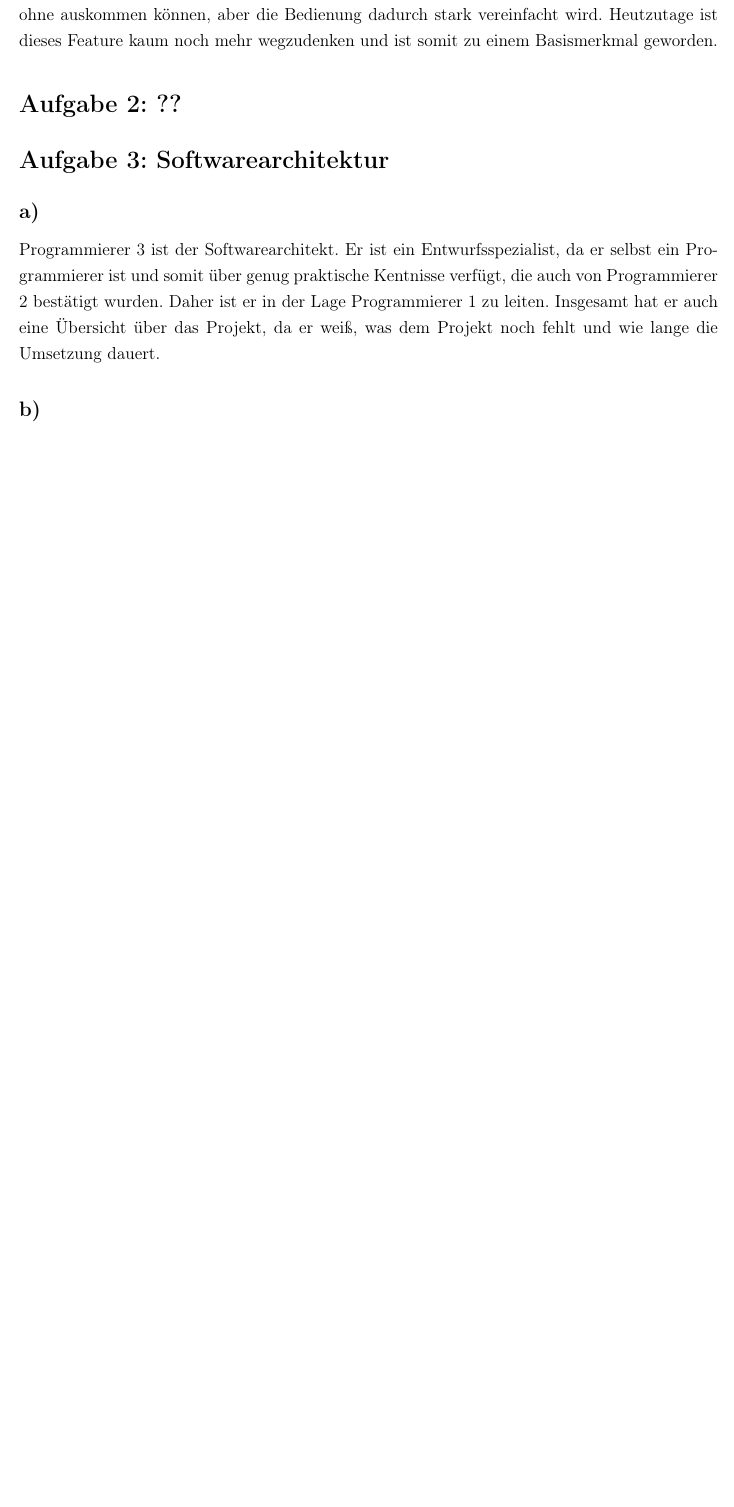
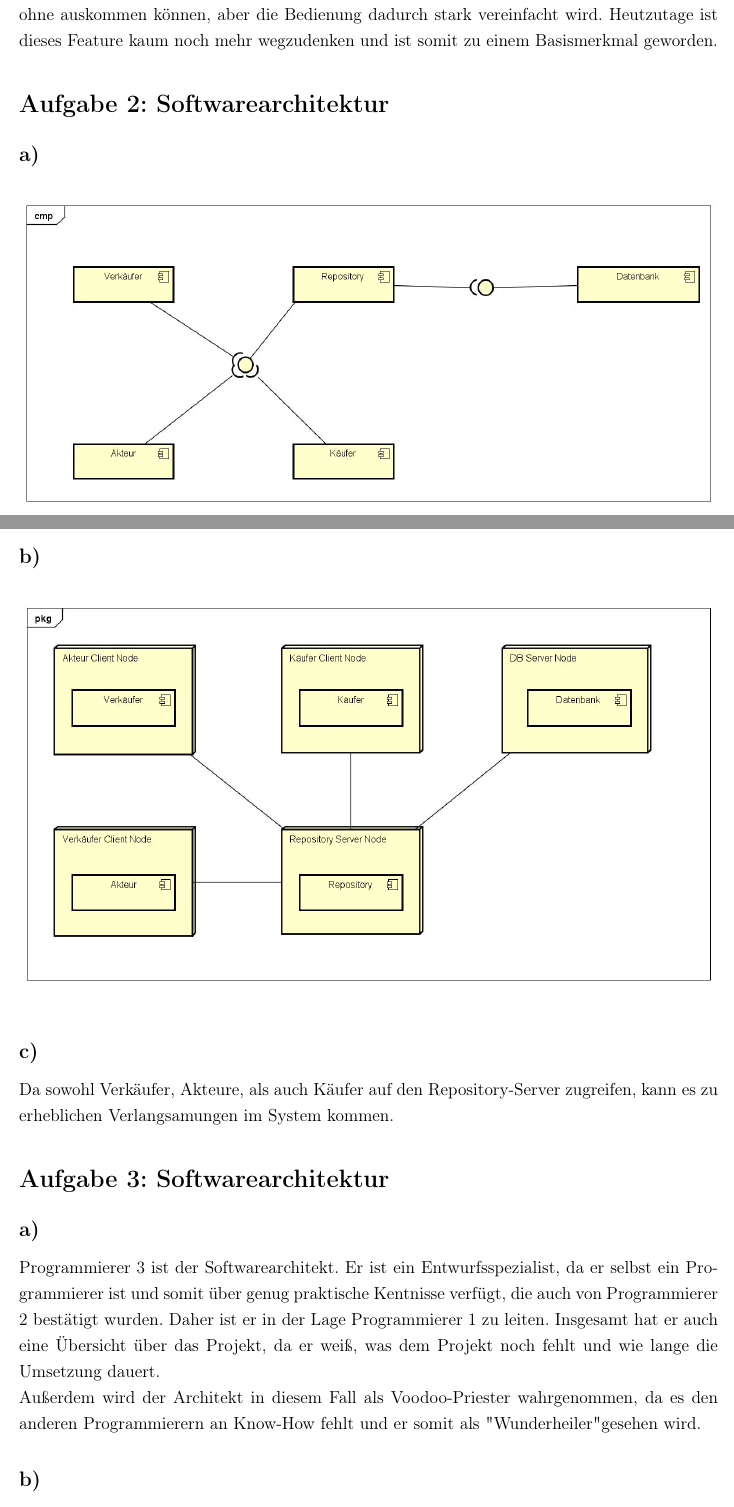
Before and after one commit to JenaSat/SoftwareEngineeringSoSe18, a LaTeX document (Blatt 2/blatt 1.tex): part of page 2 of 3 before the commit and two parts of pages 2 and 3 of 4 after it, the two joined at a grey line, cut so that both start at the same text, the shorter picture padded with empty space. Compiled offline with pdfLaTeX.

Commit message:
task finished

```diff
--- a/Blatt 2/blatt 1.tex
+++ b/Blatt 2/blatt 1.tex
@@ -82,4 +82,5 @@
 \subsection*{d)}
 Leistungs- und Begeisterungsmerkmale können im Laufe der Zeit zu Basismerkmalen werden, da sich die User daran gewöhnt haben und sich somit diese Eigenschaften in der Gesellschaft etabliert haben.\\
 Die Touchbedienung zum Beispiel war zu Release ein Begeisterungsmerkmal, da Handys auch ohne auskommen können, aber die Bedienung dadurch stark vereinfacht wird. Heutzutage ist dieses Feature kaum noch mehr wegzudenken und ist somit zu einem Basismerkmal geworden.
-\section*{Aufgabe 2: ??}
+\section*{Aufgabe 2: Softwarearchitektur}
+\subsection*{a)}
@@ -86,8 +93,19 @@ Die Touchbedienung zum Beispiel war zu Release ein Begeisterungsmerkmal, da Hand
+\subsection*{b)}
+\begin{figure}[htbp]
+\centering
+\includegraphics[width=1\textwidth]{b.png}
+\end{figure}
+\subsection*{c)}
+Da sowohl Verkäufer, Akteure, als auch Käufer auf den Repository-Server zugreifen, kann es zu erheblichen Verlangsamungen im System kommen.
+
+
 \section*{Aufgabe 3: Softwarearchitektur}
 \subsection*{a)}
-Programmierer 3 ist der Softwarearchitekt. Er ist ein Entwurfsspezialist, da er selbst ein Programmierer ist und somit über genug praktische Kentnisse verfügt, die auch von Programmierer 2 bestätigt wurden. Daher ist er in der Lage Programmierer 1 zu leiten. Insgesamt hat er auch eine Übersicht über das Projekt, da er weiß, was dem Projekt noch fehlt und wie lange die Umsetzung dauert.
+Programmierer 3 ist der Softwarearchitekt. Er ist ein Entwurfsspezialist, da er selbst ein Programmierer ist und somit über genug praktische Kentnisse verfügt, die auch von Programmierer 2 bestätigt wurden. Daher ist er in der Lage Programmierer 1 zu leiten. Insgesamt hat er auch eine Übersicht über das Projekt, da er weiß, was dem Projekt noch fehlt und wie lange die Umsetzung dauert.\\
+Außerdem wird der Architekt in diesem Fall als Voodoo-Priester wahrgenommen, da es den anderen Programmierern an Know-How fehlt und er somit als "Wunderheiler" gesehen wird.
 \subsection*{b)}
 Es handelt sich um eine Applikatinsarchitektur. Im Fokus steht eine einzige Applikation, nämlich die Tablet-App, die alle benötigten Daten zur Infrastruktur anzeigen kann. Auch handelt es sich um ein einziges Projekt mit nur einem Programmierteam. Die Anweisungen des Architekten sind sehr detailliert.
+\newpage
 \subsection*{c)}
 \begin{itemize}
 \item klare Anforderungen
```
Also changed, not shown: Blatt 2/SE2-AllaliHüttnerPauliSatkunarajan.pdf (added), Blatt 2/a.png (added), Blatt 2/b.png (added), Blatt 2/blatt 1.pdf (deleted), Blatt 2/blatt 1.tex (25 more changed lines), 2 other files.
